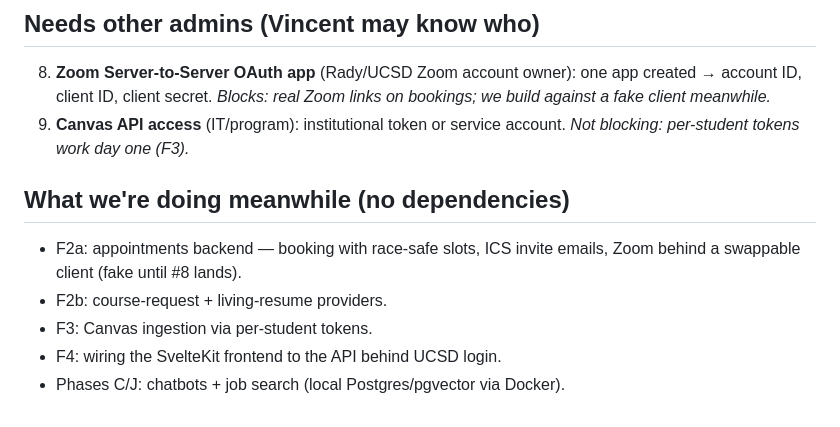
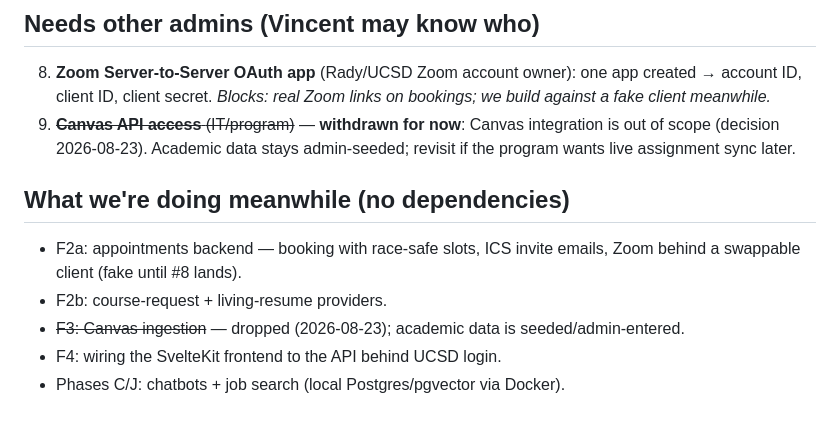
Before and after one commit to rsm-sdeenadayalan/thrive-production, a Markdown page: docs/VINCENT-ASKS.md, the part around the change. Drawn GitHub-style.

Commit message:
docs: withdraw Canvas ask — Canvas integration dropped for now
Co-Authored-By: Claude Fable 5 <noreply@anthropic.com>

```diff
--- a/docs/VINCENT-ASKS.md
+++ b/docs/VINCENT-ASKS.md
@@ -41,14 +41,15 @@ below only blocks the step named next to it.
 8. **Zoom Server-to-Server OAuth app** (Rady/UCSD Zoom account owner): one
    app created → account ID, client ID, client secret. *Blocks: real Zoom
    links on bookings; we build against a fake client meanwhile.*
-9. **Canvas API access** (IT/program): institutional token or service
-   account. *Not blocking: per-student tokens work day one (F3).*
+9. ~~**Canvas API access** (IT/program)~~ — **withdrawn for now**: Canvas
+   integration is out of scope (decision 2026-08-23). Academic data stays
+   admin-seeded; revisit if the program wants live assignment sync later.
 
 ## What we're doing meanwhile (no dependencies)
 
 - F2a: appointments backend — booking with race-safe slots, ICS invite
   emails, Zoom behind a swappable client (fake until #8 lands).
 - F2b: course-request + living-resume providers.
-- F3: Canvas ingestion via per-student tokens.
+- ~~F3: Canvas ingestion~~ — dropped (2026-08-23); academic data is seeded/admin-entered.
 - F4: wiring the SvelteKit frontend to the API behind UCSD login.
 - Phases C/J: chatbots + job search (local Postgres/pgvector via Docker).
```
